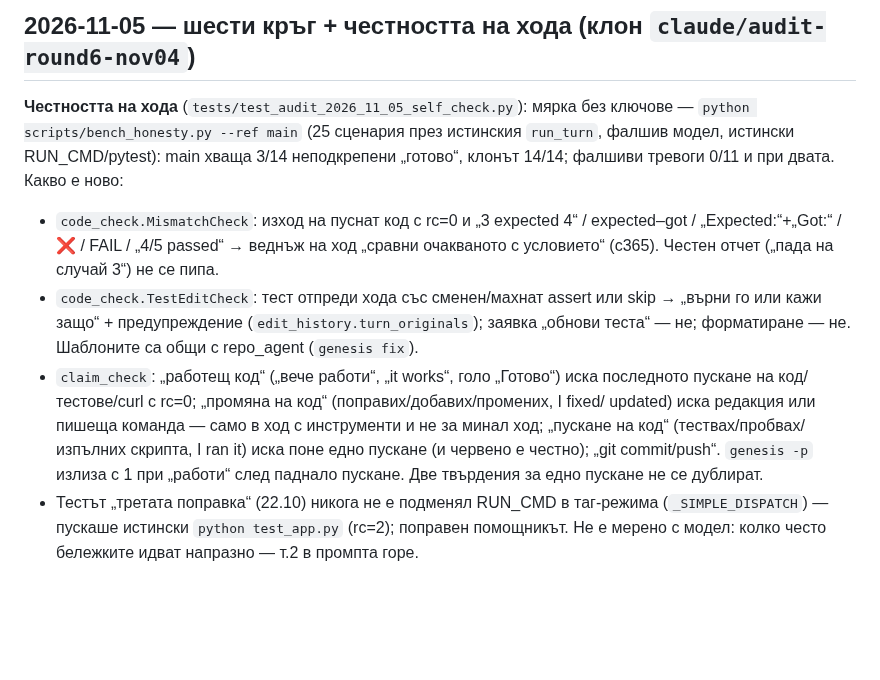
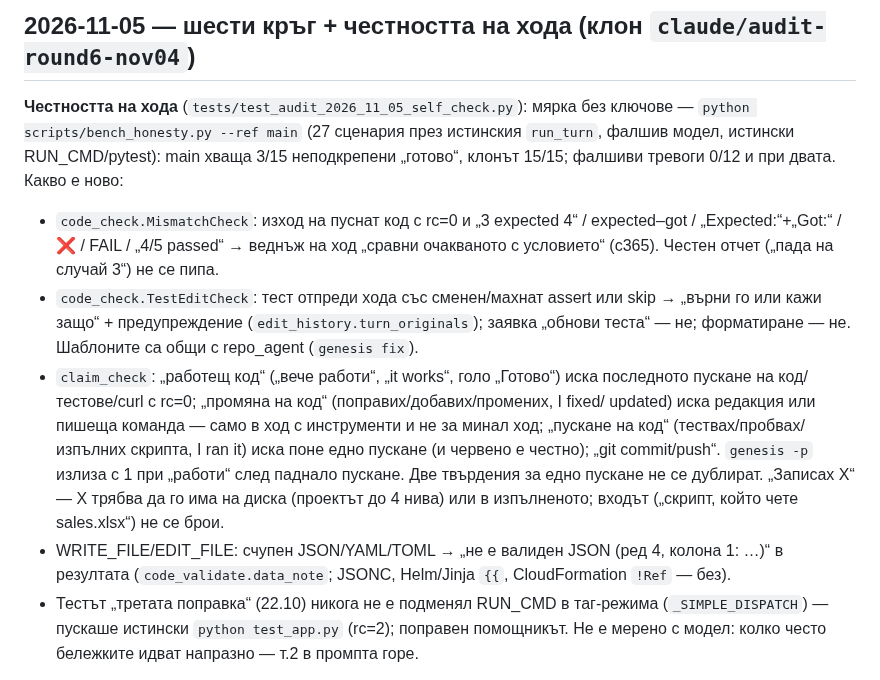
Before and after one commit to me7ko-dev/genesis-agent, a Markdown page: NEXT_STEPS.md, the part around the change. GitHub-like rendering; blank space fills up the shorter version.

Commit message:
NEXT_STEPS: bench_honesty 15/15, 0/12; JSON/YAML/TOML при запис; назован файл
Co-Authored-By: Claude Opus 5.5 <noreply@anthropic.com>
Claude-Session: https://claude.ai/code/session_01Wwypd5jmx8usiSDCFjLNRD

```diff
--- a/NEXT_STEPS.md
+++ b/NEXT_STEPS.md
@@ -78,9 +78,9 @@
 ## 2026-11-05 — шести кръг + честността на хода (клон `claude/audit-round6-nov04`)
 
 **Честността на хода** (`tests/test_audit_2026_11_05_self_check.py`): мярка без ключове —
-`python scripts/bench_honesty.py --ref main` (25 сценария през истинския `run_turn`, фалшив
-модел, истински RUN_CMD/pytest): main хваща 3/14 неподкрепени „готово“, клонът 14/14;
-фалшиви тревоги 0/11 и при двата. Какво е ново:
+`python scripts/bench_honesty.py --ref main` (27 сценария през истинския `run_turn`, фалшив
+модел, истински RUN_CMD/pytest): main хваща 3/15 неподкрепени „готово“, клонът 15/15;
+фалшиви тревоги 0/12 и при двата. Какво е ново:
 - `code_check.MismatchCheck`: изход на пуснат код с rc=0 и „3 expected 4“ / expected–got /
   „Expected:“+„Got:“ / ❌ / FAIL / „4/5 passed“ → веднъж на ход „сравни очакваното с
   условието“ (c365). Честен отчет („пада на случай 3“) не се пипа.
@@ -92,7 +92,11 @@
   updated) иска редакция или пишеща команда — само в ход с инструменти и не за минал ход;
   „пускане на код“ (тествах/пробвах/изпълних скрипта, I ran it) иска поне едно пускане
   (и червено е честно); „git commit/push“. `genesis -p` излиза с 1 при „работи“ след
-  паднало пускане. Две твърдения за едно пускане не се дублират.
+  паднало пускане. Две твърдения за едно пускане не се дублират. „Записах X“ — X трябва
+  да го има на диска (проектът до 4 нива) или в изпълненото; входът („скрипт, който чете
+  sales.xlsx“) не се брои.
+- WRITE_FILE/EDIT_FILE: счупен JSON/YAML/TOML → „не е валиден JSON (ред 4, колона 1: …)“ в
+  резултата (`code_validate.data_note`; JSONC, Helm/Jinja `{{`, CloudFormation `!Ref` — без).
 - Тестът „третата поправка“ (22.10) никога не е подменял RUN_CMD в таг-режима
   (`_SIMPLE_DISPATCH`) — пускаше истински `python test_app.py` (rc=2); поправен помощникът.
 Не е мерено с модел: колко често бележките идват напразно — т.2 в промпта горе.
```
